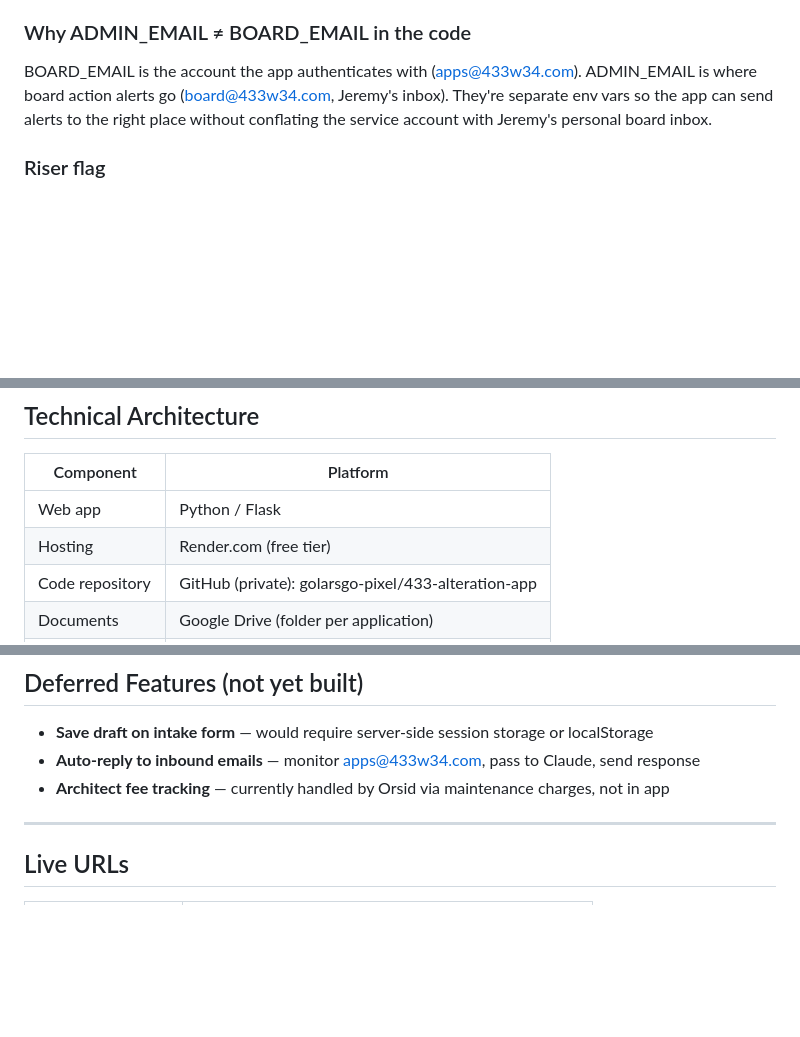
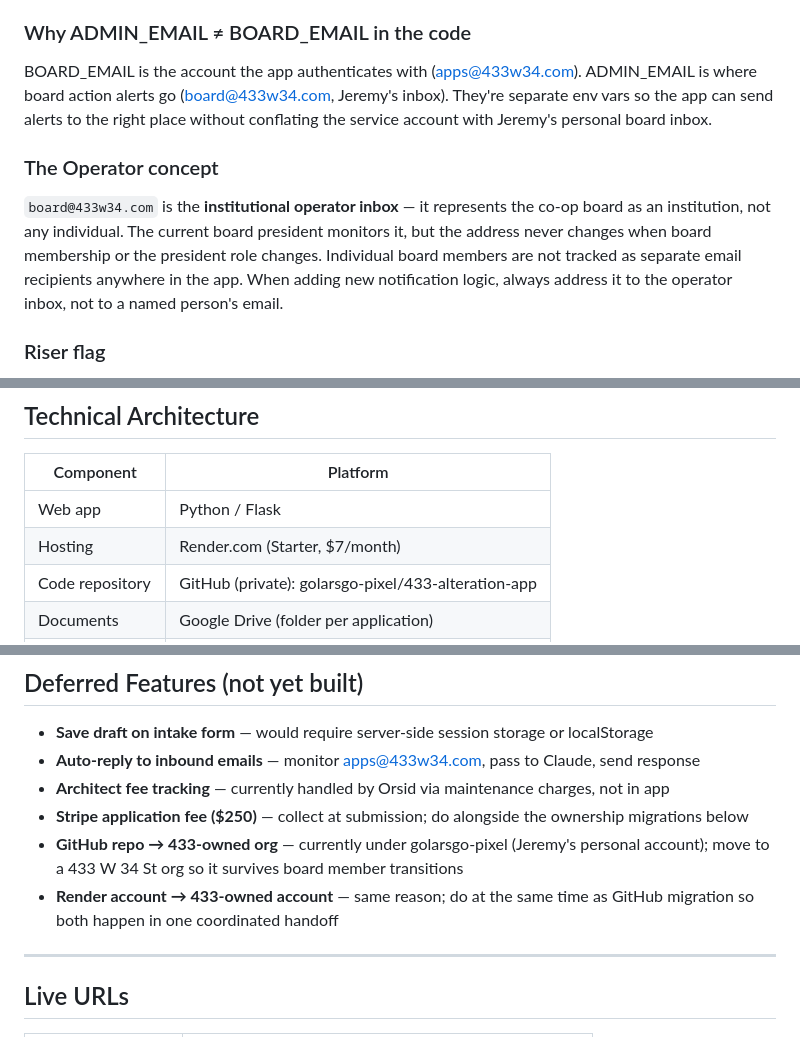
Before and after one commit to golarsgo-pixel/433-alteration-app, a Markdown page: CONTEXT.md, 3 parts joined by grey strips. GitHub-like rendering; blank space fills up the shorter version.

Commit message:
Expand CONTEXT.md: configurability principles, template gotchas, deferred features
Co-Authored-By: Claude Sonnet 4.6 <noreply@anthropic.com>

```diff
--- a/CONTEXT.md
+++ b/CONTEXT.md
@@ -106,6 +106,13 @@ ADMIN_EMAIL is where board action alerts go (board@433w34.com, Jeremy's inbox).
 They're separate env vars so the app can send alerts to the right place without conflating
 the service account with Jeremy's personal board inbox.
 
+### The Operator concept
+`board@433w34.com` is the **institutional operator inbox** — it represents the co-op board as an
+institution, not any individual. The current board president monitors it, but the address never
+changes when board membership or the president role changes. Individual board members are not tracked
+as separate email recipients anywhere in the app. When adding new notification logic, always address
+it to the operator inbox, not to a named person's email.
+
 ### Riser flag
 The Claude AI review checks for riser risk (any plumbing work near building risers).
 If flagged, a warning banner appears on the shareholder's status page:
@@ -120,7 +127,7 @@ reminder for the board too.
 | Component | Platform |
 |-----------|----------|
 | Web app | Python / Flask |
-| Hosting | Render.com (free tier) |
+| Hosting | Render.com (Starter, $7/month) |
 | Code repository | GitHub (private): golarsgo-pixel/433-alteration-app |
 | Documents | Google Drive (folder per application) |
 | Application data | Google Sheets (one row per application) |
@@ -252,6 +330,11 @@ argument — the Gmail API and MIME headers handle it correctly. Never loop.
 - **Save draft on intake form** — would require server-side session storage or localStorage
 - **Auto-reply to inbound emails** — monitor apps@433w34.com, pass to Claude, send response
 - **Architect fee tracking** — currently handled by Orsid via maintenance charges, not in app
+- **Stripe application fee ($250)** — collect at submission; do alongside the ownership migrations below
+- **GitHub repo → 433-owned org** — currently under golarsgo-pixel (Jeremy's personal account);
+  move to a 433 W 34 St org so it survives board member transitions
+- **Render account → 433-owned account** — same reason; do at the same time as GitHub migration
+  so both happen in one coordinated handoff
 
 ---
 
```
Also changed, not shown: other parts of CONTEXT.md (+71 -0 lines).
